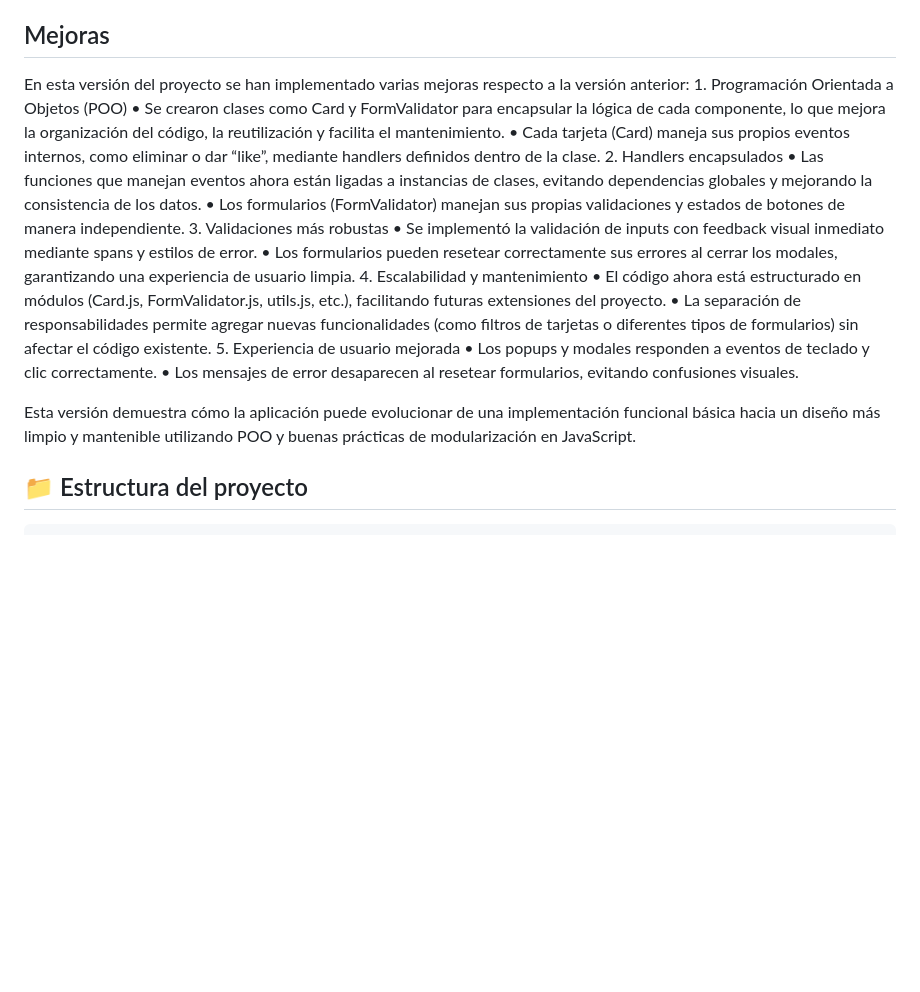
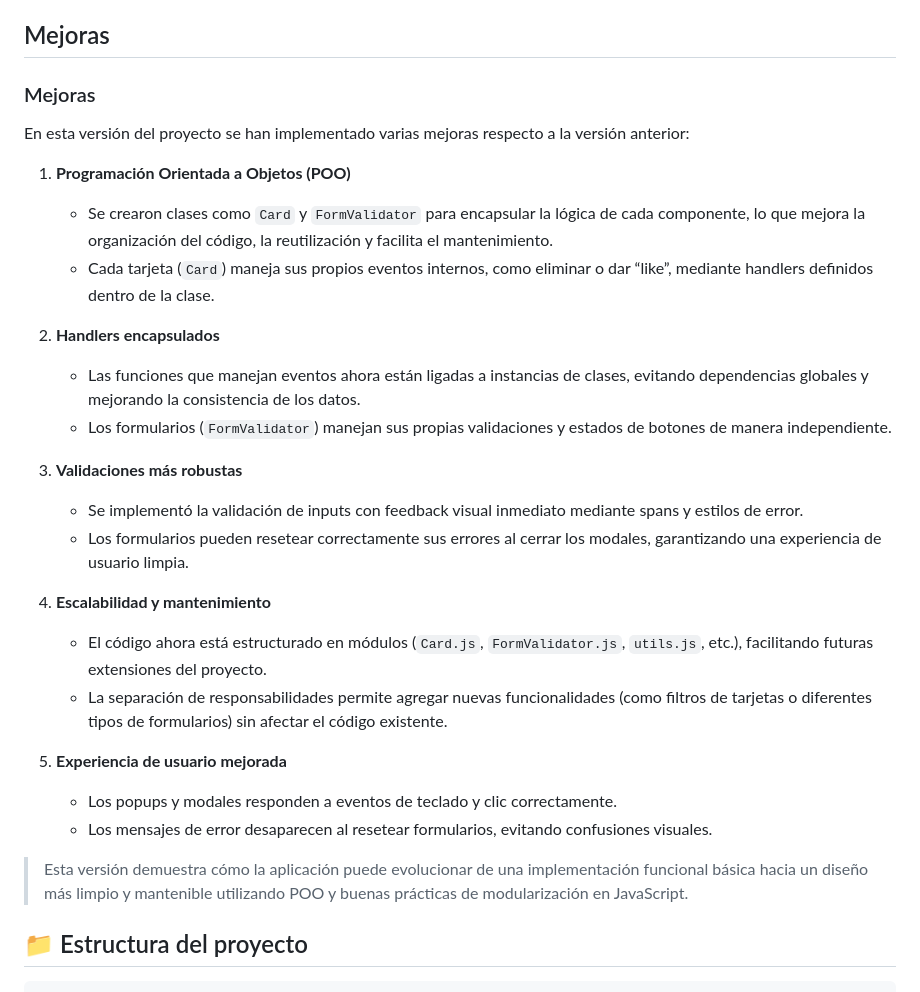
Before and after one commit to joelforero5/web_project_around_es, a Markdown page: README.md, the part around the change. Drawn GitHub-style; blank space fills up the shorter version.

Commit message:
readme actualizado

```diff
--- a/README.md
+++ b/README.md
@@ -23,24 +23,31 @@ Se han aplicado media queries y técnicas avanzadas de layout para garantizar un
 - Accesibilidad visual mejorada
 
 ## Mejoras
+### Mejoras
+
 En esta versión del proyecto se han implementado varias mejoras respecto a la versión anterior:
-	1.	Programación Orientada a Objetos (POO)
-	•	Se crearon clases como Card y FormValidator para encapsular la lógica de cada componente, lo que mejora la organización del código, la reutilización y facilita el mantenimiento.
-	•	Cada tarjeta (Card) maneja sus propios eventos internos, como eliminar o dar “like”, mediante handlers definidos dentro de la clase.
-	2.	Handlers encapsulados
-	•	Las funciones que manejan eventos ahora están ligadas a instancias de clases, evitando dependencias globales y mejorando la consistencia de los datos.
-	•	Los formularios (FormValidator) manejan sus propias validaciones y estados de botones de manera independiente.
-	3.	Validaciones más robustas
-	•	Se implementó la validación de inputs con feedback visual inmediato mediante spans y estilos de error.
-	•	Los formularios pueden resetear correctamente sus errores al cerrar los modales, garantizando una experiencia de usuario limpia.
-	4.	Escalabilidad y mantenimiento
-	•	El código ahora está estructurado en módulos (Card.js, FormValidator.js, utils.js, etc.), facilitando futuras extensiones del proyecto.
-	•	La separación de responsabilidades permite agregar nuevas funcionalidades (como filtros de tarjetas o diferentes tipos de formularios) sin afectar el código existente.
-	5.	Experiencia de usuario mejorada
-	•	Los popups y modales responden a eventos de teclado y clic correctamente.
-	•	Los mensajes de error desaparecen al resetear formularios, evitando confusiones visuales.
 
-Esta versión demuestra cómo la aplicación puede evolucionar de una implementación funcional básica hacia un diseño más limpio y mantenible utilizando POO y buenas prácticas de modularización en JavaScript.
+1. **Programación Orientada a Objetos (POO)**
+   - Se crearon clases como `Card` y `FormValidator` para encapsular la lógica de cada componente, lo que mejora la organización del código, la reutilización y facilita el mantenimiento.
+   - Cada tarjeta (`Card`) maneja sus propios eventos internos, como eliminar o dar “like”, mediante handlers definidos dentro de la clase.
+
+2. **Handlers encapsulados**
+   - Las funciones que manejan eventos ahora están ligadas a instancias de clases, evitando dependencias globales y mejorando la consistencia de los datos.
+   - Los formularios (`FormValidator`) manejan sus propias validaciones y estados de botones de manera independiente.
+
+3. **Validaciones más robustas**
+   - Se implementó la validación de inputs con feedback visual inmediato mediante spans y estilos de error.
+   - Los formularios pueden resetear correctamente sus errores al cerrar los modales, garantizando una experiencia de usuario limpia.
+
+4. **Escalabilidad y mantenimiento**
+   - El código ahora está estructurado en módulos (`Card.js`, `FormValidator.js`, `utils.js`, etc.), facilitando futuras extensiones del proyecto.
+   - La separación de responsabilidades permite agregar nuevas funcionalidades (como filtros de tarjetas o diferentes tipos de formularios) sin afectar el código existente.
+
+5. **Experiencia de usuario mejorada**
+   - Los popups y modales responden a eventos de teclado y clic correctamente.
+   - Los mensajes de error desaparecen al resetear formularios, evitando confusiones visuales.
+
+> Esta versión demuestra cómo la aplicación puede evolucionar de una implementación funcional básica hacia un diseño más limpio y mantenible utilizando POO y buenas prácticas de modularización en JavaScript.
 
 ## 📁 Estructura del proyecto
 
```
